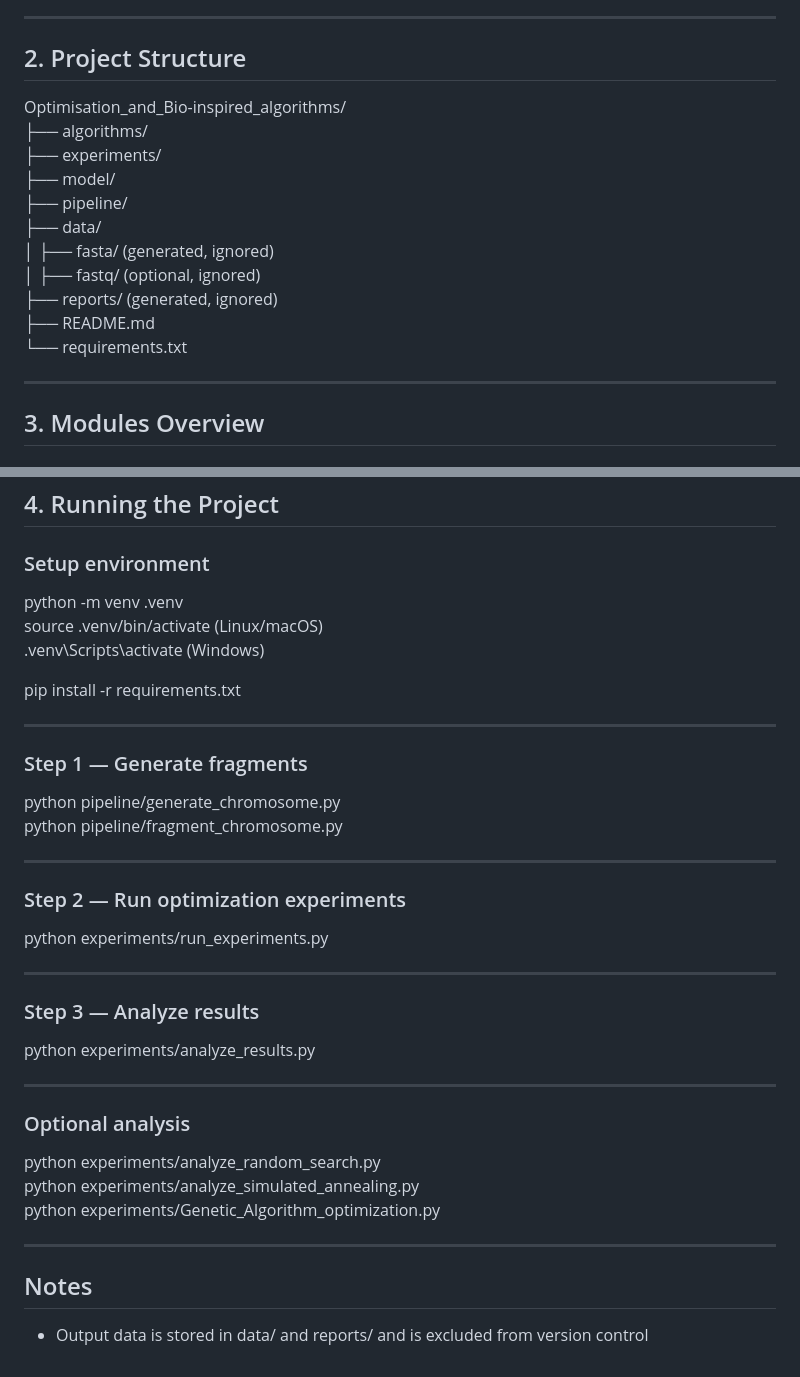
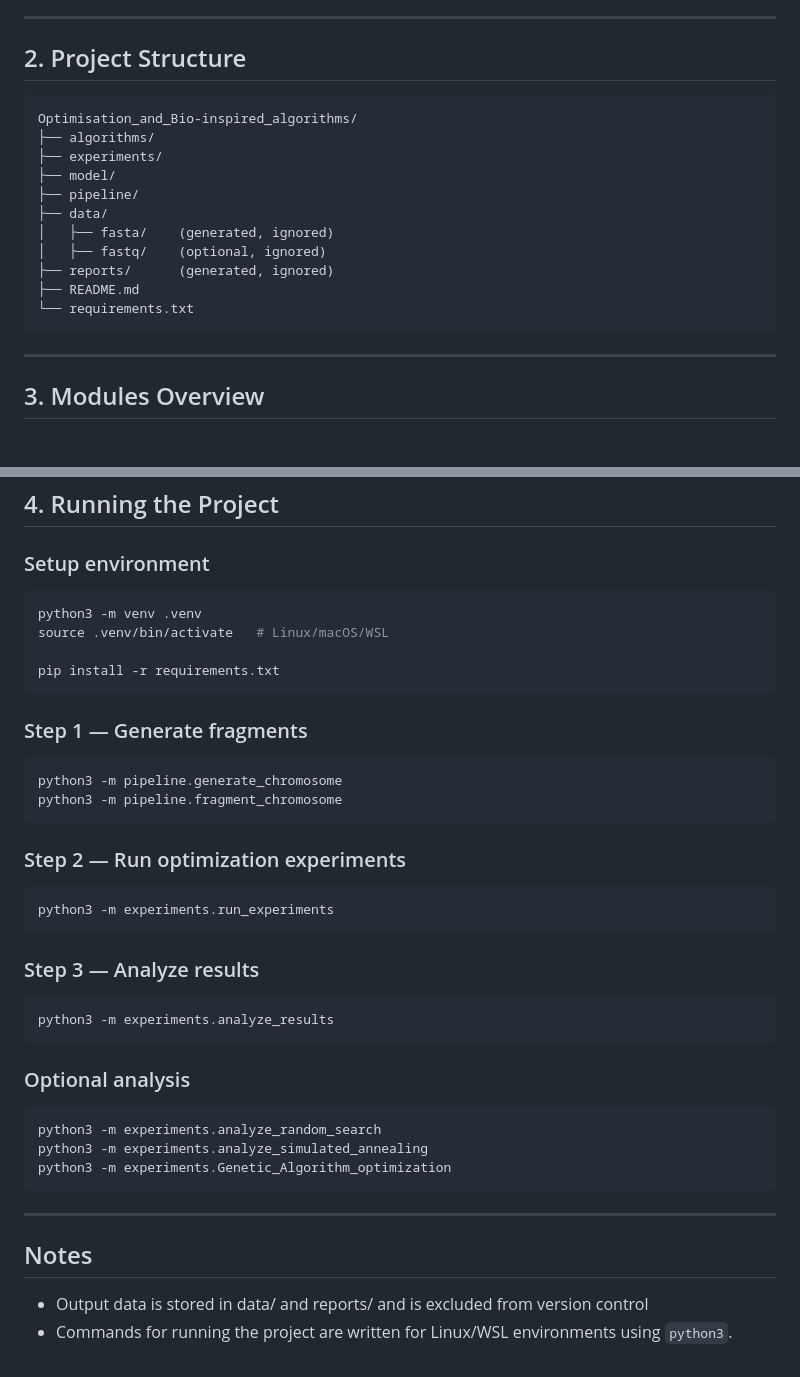
Before and after one commit to IlJuma/Optimization_algorithm, a Markdown page: README.md, 2 parts joined by grey strips. Rendered like a GitHub page.

````diff
--- a/README.md
+++ b/README.md
@@ -78,6 +78,7 @@ All methods are evaluated under a fixed budget of **15,000 evaluations**.
 
 ## 2. Project Structure
 
+```text
 Optimisation_and_Bio-inspired_algorithms/
 ├── algorithms/
 ├── experiments/
@@ -89,6 +90,7 @@ Optimisation_and_Bio-inspired_algorithms/
 ├── reports/      (generated, ignored)
 ├── README.md
 └── requirements.txt
+```
 
 ---
 
@@ -140,41 +142,43 @@ Running and analyzing experiments.
 
 ### Setup environment
 
-python -m venv .venv
-source .venv/bin/activate   (Linux/macOS)
-.venv\Scripts\activate      (Windows)
+```bash
+python3 -m venv .venv
+source .venv/bin/activate   # Linux/macOS/WSL
 
 pip install -r requirements.txt
-
----
+```
 
 ### Step 1 — Generate fragments
 
-python pipeline/generate_chromosome.py
-python pipeline/fragment_chromosome.py
-
----
+```bash
+python3 -m pipeline.generate_chromosome
+python3 -m pipeline.fragment_chromosome
+```
 
 ### Step 2 — Run optimization experiments
 
-python experiments/run_experiments.py
-
----
+```bash
+python3 -m experiments.run_experiments
+```
 
 ### Step 3 — Analyze results
 
-python experiments/analyze_results.py
-
----
+```bash
+python3 -m experiments.analyze_results
+```
 
 ### Optional analysis
 
-python experiments/analyze_random_search.py
-python experiments/analyze_simulated_annealing.py
-python experiments/Genetic_Algorithm_optimization.py
+```bash
+python3 -m experiments.analyze_random_search
+python3 -m experiments.analyze_simulated_annealing
+python3 -m experiments.Genetic_Algorithm_optimization
+```
 
 ---
 
 ## Notes
 
 - Output data is stored in data/ and reports/ and is excluded from version control
+- Commands for running the project are written for Linux/WSL environments using `python3`.
````
